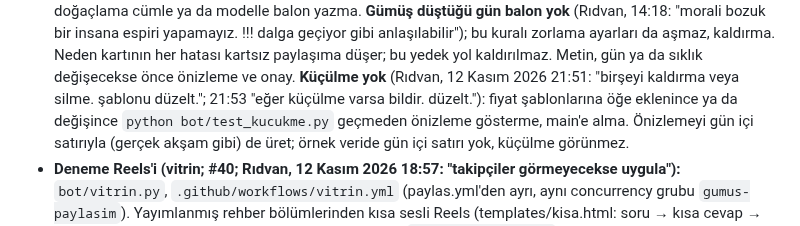
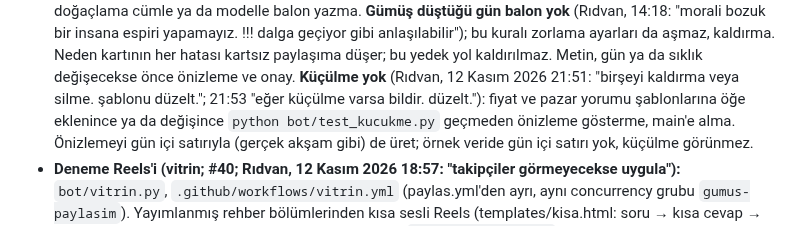
Before and after one commit to ridvancoskun1975-cpu/gumus-bot, a Markdown page: CLAUDE.md, the part around the change. Drawn GitHub-style.

Commit message:
Pazar küçülme düzeltmesi: README ve CLAUDE.md notu
Rıdvan 12 Kasım 2026 23:15 önizlemeye "uygun".

Co-Authored-By: Claude Opus 5.5 <noreply@anthropic.com>
Claude-Session: https://claude.ai/code/session_01PB8uLkBYtJNonDqjKmHTUN

```diff
--- a/CLAUDE.md
+++ b/CLAUDE.md
@@ -107,7 +107,7 @@
   gibi anlaşılabilir"); bu kuralı zorlama ayarları da aşmaz, kaldırma. Neden kartının her hatası kartsız paylaşıma düşer; bu yedek
   yol kaldırılmaz. Metin, gün ya da sıklık değişecekse önce önizleme ve onay.
   **Küçülme yok** (Rıdvan, 12 Kasım 2026 21:51: "birşeyi kaldırma veya silme. şablonu düzelt."; 21:53 "eğer küçülme varsa
-  bildir. düzelt."): fiyat şablonlarına öğe eklenince ya da değişince `python bot/test_kucukme.py` geçmeden önizleme gösterme,
+  bildir. düzelt."): fiyat ve pazar yorumu şablonlarına öğe eklenince ya da değişince `python bot/test_kucukme.py` geçmeden önizleme gösterme,
   main'e alma. Önizlemeyi gün içi satırıyla (gerçek akşam gibi) de üret; örnek veride gün içi satırı yok, küçülme görünmez.
 - **Deneme Reels'i (vitrin; #40; Rıdvan, 12 Kasım 2026 18:57: "takipçiler görmeyecekse uygula"):** `bot/vitrin.py`,
   `.github/workflows/vitrin.yml` (paylas.yml'den ayrı, aynı concurrency grubu `gumus-paylasim`). Yayımlanmış rehber
```
Also changed, not shown: README.md (+1 -1 lines).
